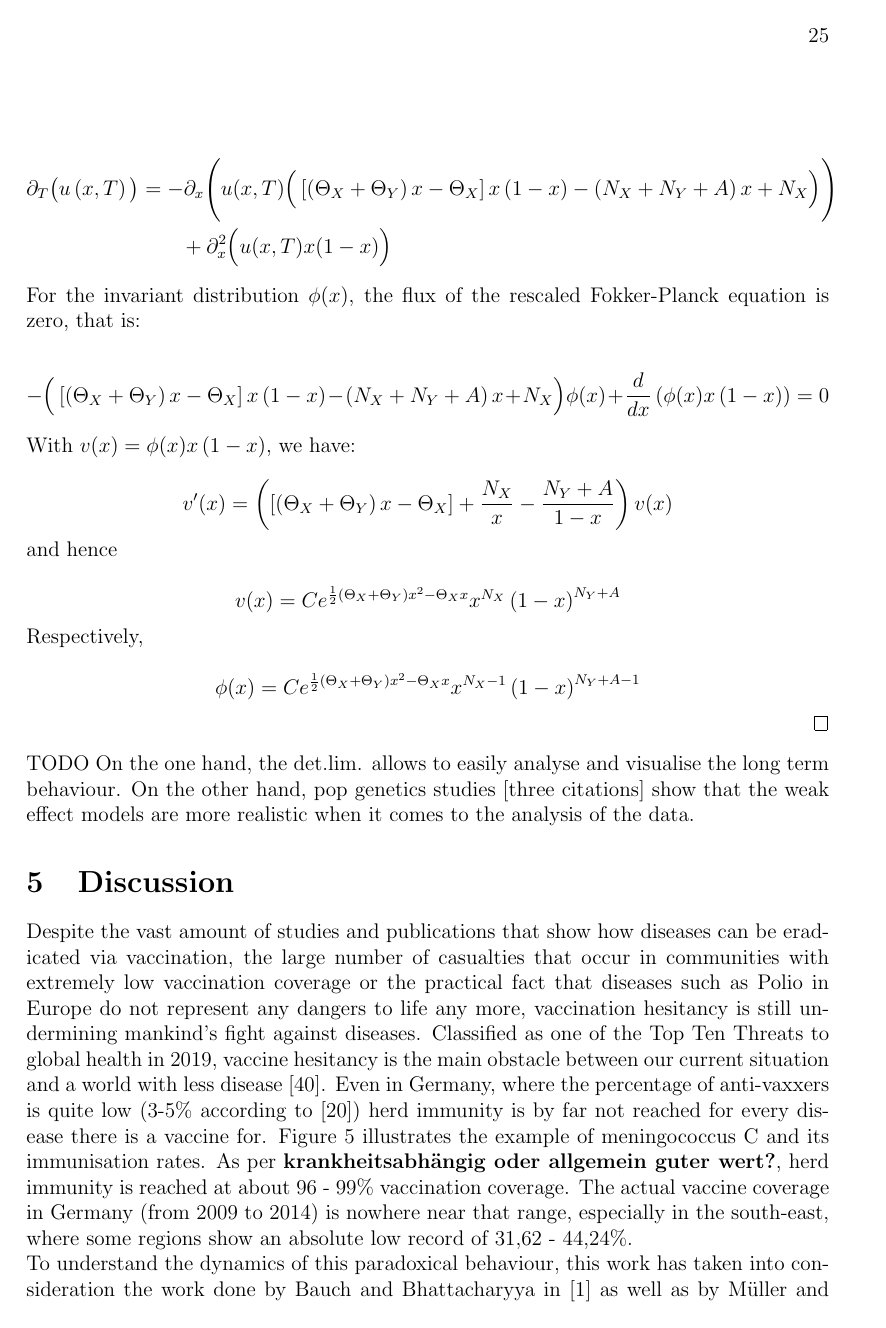
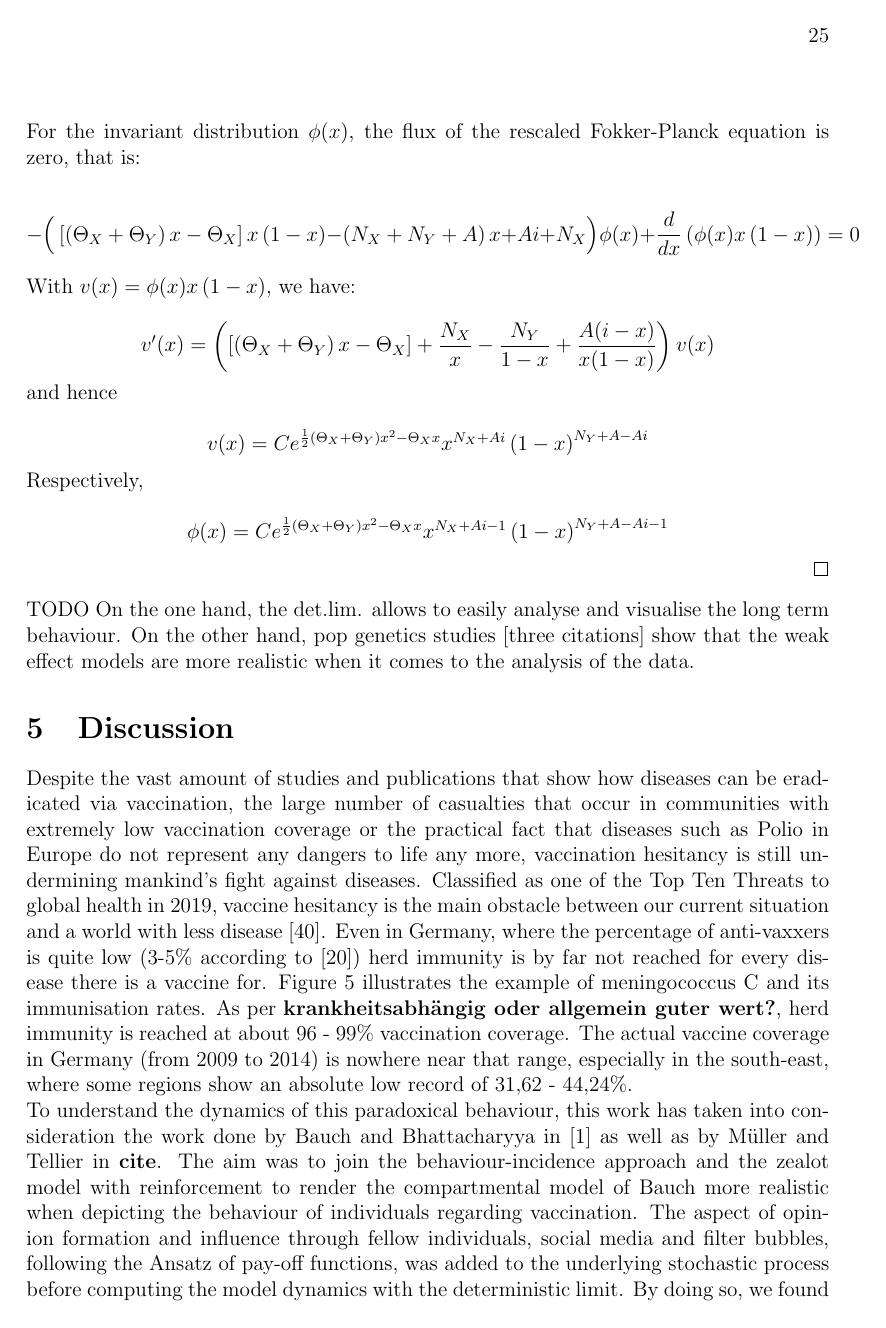
Before and after one commit to julienandco/the-dynamics-of-vaccine-hesitancy, a LaTeX thesis (latex_bachelorarbeit/bachelor_thesis_julien_caselmann.tex): page 29 of 35. Compiled offline with pdfLaTeX.

Commit message:
weak eff lim v5 and pasted into thesis

```diff
--- a/latex_bachelorarbeit/bachelor_thesis_julien_caselmann.tex
+++ b/latex_bachelorarbeit/bachelor_thesis_julien_caselmann.tex
@@ -704,11 +704,13 @@ Furthermore, when we take a look at the system in all its entirety, as in Figure
 \subsection{Fitting of the model on real data}
 %TODO: intro + explanation
 
+%TODO: diesen zusatz aus fokkerplanck buch noch reinhauen, der erklärt warum unsere k-m-expansion endlich ist und nicht sum infty
+
 %TODO: theorem is copy and paste from him, so reformulate it
 \begin{thm}\label{theorem:weak_eff_lim}
 	Let $N_i, i \in \lbrace X,Y\rbrace$ denote the numbers of zealots of opinion $X$ and $Y$, respectively, $N$ the population size and $\theta_i = 1-\frac{\Theta_i}{N}$ the parameter describing reinforcement. In the limit $N \rightarrow \infty$, the density of the invariant measure for the random variable $z_t = \frac{X_t}{N}$ is given by
 	\begin{equation}
-		\phi(x) = Ce^{\frac{1}{2}\left(\Theta_X + \Theta_Y\right)x^2 - \Theta_X x}x^{N_X - 1}\left(1-x\right)^{N_Y+A - 1}
+	\phi(x) = Ce^{\frac{1}{2}\left(\Theta_X + \Theta_Y\right)x^2 - \Theta_X x}x^{N_X + Ai - 1}\left(1-x\right)^{N_Y+A - Ai - 1}
 	\end{equation}
 	where $C$ is determined by the condition $\int_{0}^{1}\phi(x) dx = 1$.
 \end{thm}
@@ -752,5 +752,3 @@ Furthermore, when we take a look at the system in all its entirety, as in Figure
 	After rescaling time: $T = \mu h t$, the Fokker-Planck equation \eqref{eq:limiting_fokker-planck} becomes
 
 	\begin{align*}
-	\partial_T \big(u\left(x, T\right)\big) &= -\partial_x\Bigg(u(x,T)\Big(\left[\left(\Theta_X + \Theta_Y\right)x - \Theta_X\right]x\left(1-x\right)-\left(N_X + N_Y + A\right)x + N_X\Big)\Bigg)\\
-	&\qquad + \partial^2_x\Big(u(x,T)x(1-x)\Big)
@@ -759,27 +760,28 @@ Furthermore, when we take a look at the system in all its entirety, as in Figure
 	For the invariant distribution $\phi(x)$, the flux of the rescaled Fokker-Planck equation is zero, that is:
 
 	\begin{equation*}
-	-\Big(\left[\left(\Theta_X + \Theta_Y\right)x - \Theta_X\right]x\left(1-x\right)-\left(N_X + N_Y + A\right)x + N_X\Big)\phi(x) + \frac{d}{dx}\left(\phi(x)x\left(1-x\right)\right)= 0
+	-\Big(\left[\left(\Theta_X + \Theta_Y\right)x - \Theta_X\right]x\left(1-x\right)-\left(N_X + N_Y + A\right)x + Ai + N_X\Big)\phi(x) + \frac{d}{dx}\left(\phi(x)x\left(1-x\right)\right)= 0
 	\end{equation*}
 
 	With $v(x) = \phi(x)x\left(1-x\right)$, we have:
 
 	\begin{equation*}
-	v'(x) = \left(\left[\left(\Theta_X + \Theta_Y\right)x - \Theta_X\right] + \frac{N_X}{x} - \frac{N_Y + A}{1-x}\right)v(x)
+	v'(x) = \left(\left[\left(\Theta_X + \Theta_Y\right)x - \Theta_X\right] + \frac{N_X}{x} - \frac{N_Y}{1-x} + \frac{A(i-x)}{x(1-x)}\right)v(x)
 	\end{equation*}
 
 	and hence
 
 	\begin{equation*}
-	v(x) = Ce^{\frac{1}{2}\left(\Theta_X + \Theta_Y\right)x^2 - \Theta_X x}x^{N_X}\left(1-x\right)^{N_Y+A}
+	v(x) = Ce^{\frac{1}{2}\left(\Theta_X + \Theta_Y\right)x^2 - \Theta_X x}x^{N_X + Ai}\left(1-x\right)^{N_Y+A - Ai}
 	\end{equation*}
 
 	Respectively,
 
 	\begin{equation*}
-	\phi(x) = Ce^{\frac{1}{2}\left(\Theta_X + \Theta_Y\right)x^2 - \Theta_X x}x^{N_X - 1}\left(1-x\right)^{N_Y+A - 1}
+	\phi(x) = Ce^{\frac{1}{2}\left(\Theta_X + \Theta_Y\right)x^2 - \Theta_X x}x^{N_X + Ai - 1}\left(1-x\right)^{N_Y+A - Ai - 1}
 	\end{equation*}
 \end{proof}
+
 TODO
 %TODO: reformulate, since it is copy-paste from muellers paper
 On the one hand, the det.lim. allows to easily analyse and visualise the long term behaviour. On the other hand, pop genetics studies [three citations] show that the weak effect models are more realistic when it comes to the analysis of the data.
```
Also changed, not shown: latex_bachelorarbeit/ideas_latex_bachelorarbeit/weak_effects_limit/weak_effects_limit.tex (+1 -1 lines), latex_bachelorarbeit/bachelor_thesis_julien_caselmann.tex (13 more changed lines).
